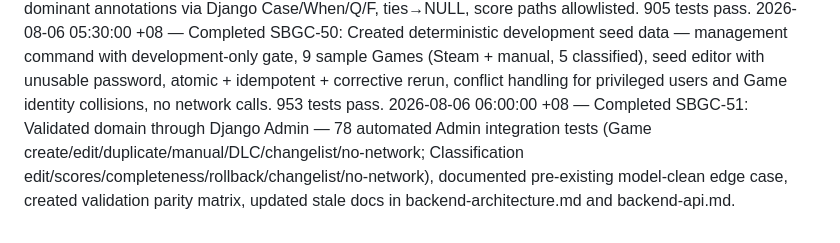
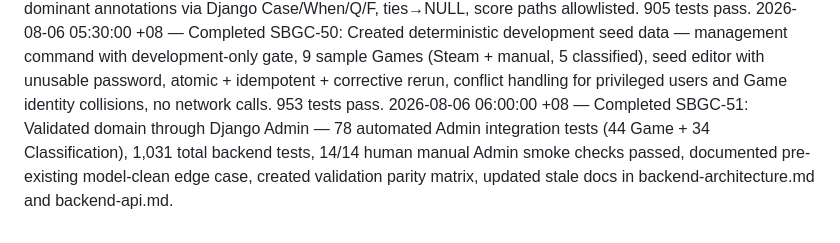
Before and after one commit to ammariskandar/skill-based-games-classification, a Markdown page: agenticoutput.md, the part around the change. Rendered like a GitHub page.

Commit message:
SBGC-51 update agent output

```diff
--- a/agenticoutput.md
+++ b/agenticoutput.md
@@ -39,4 +39,4 @@
 2026-08-06 02:00:00 +08 — Completed SBGC-48: Implemented Game listing rules — ContentType extended to 6 normalized values, OTHER removed with reversible data migration, GameQuerySet.publicly_listable() canonical rule, state independence verified. 835 tests pass.
 2026-08-06 04:00:00 +08 — Completed SBGC-49: Added Game query and model helpers — GameQuerySet extended with 11 queryset methods, SkillCategory/EditorialProfile enums, pure dominant_skill_category, Challenge/Reward model properties, SQL dominant annotations via Django Case/When/Q/F, ties→NULL, score paths allowlisted. 905 tests pass.
 2026-08-06 05:30:00 +08 — Completed SBGC-50: Created deterministic development seed data — management command with development-only gate, 9 sample Games (Steam + manual, 5 classified), seed editor with unusable password, atomic + idempotent + corrective rerun, conflict handling for privileged users and Game identity collisions, no network calls. 953 tests pass.
-2026-08-06 06:00:00 +08 — Completed SBGC-51: Validated domain through Django Admin — 78 automated Admin integration tests (Game create/edit/duplicate/manual/DLC/changelist/no-network; Classification edit/scores/completeness/rollback/changelist/no-network), documented pre-existing model-clean edge case, created validation parity matrix, updated stale docs in backend-architecture.md and backend-api.md.
+2026-08-06 06:00:00 +08 — Completed SBGC-51: Validated domain through Django Admin — 78 automated Admin integration tests (44 Game + 34 Classification), 1,031 total backend tests, 14/14 human manual Admin smoke checks passed, documented pre-existing model-clean edge case, created validation parity matrix, updated stale docs in backend-architecture.md and backend-api.md.
```
